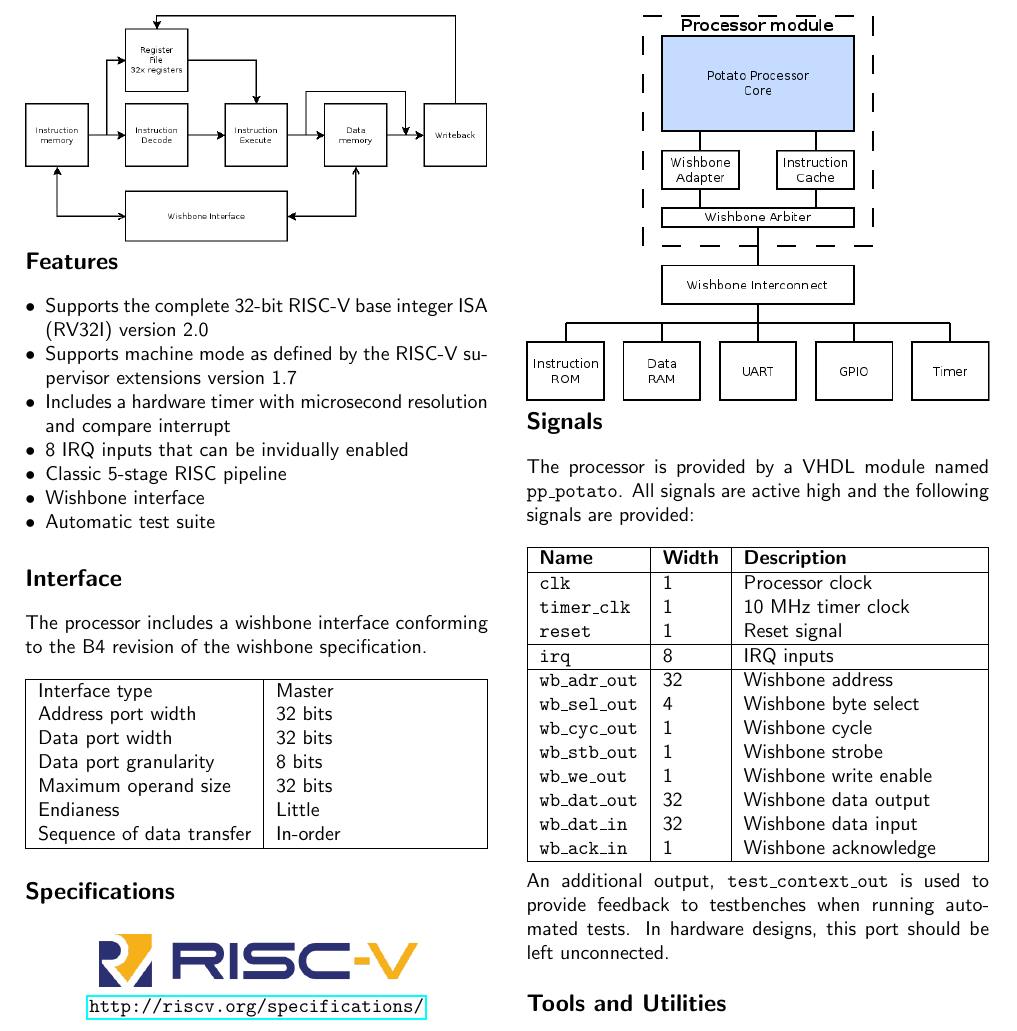
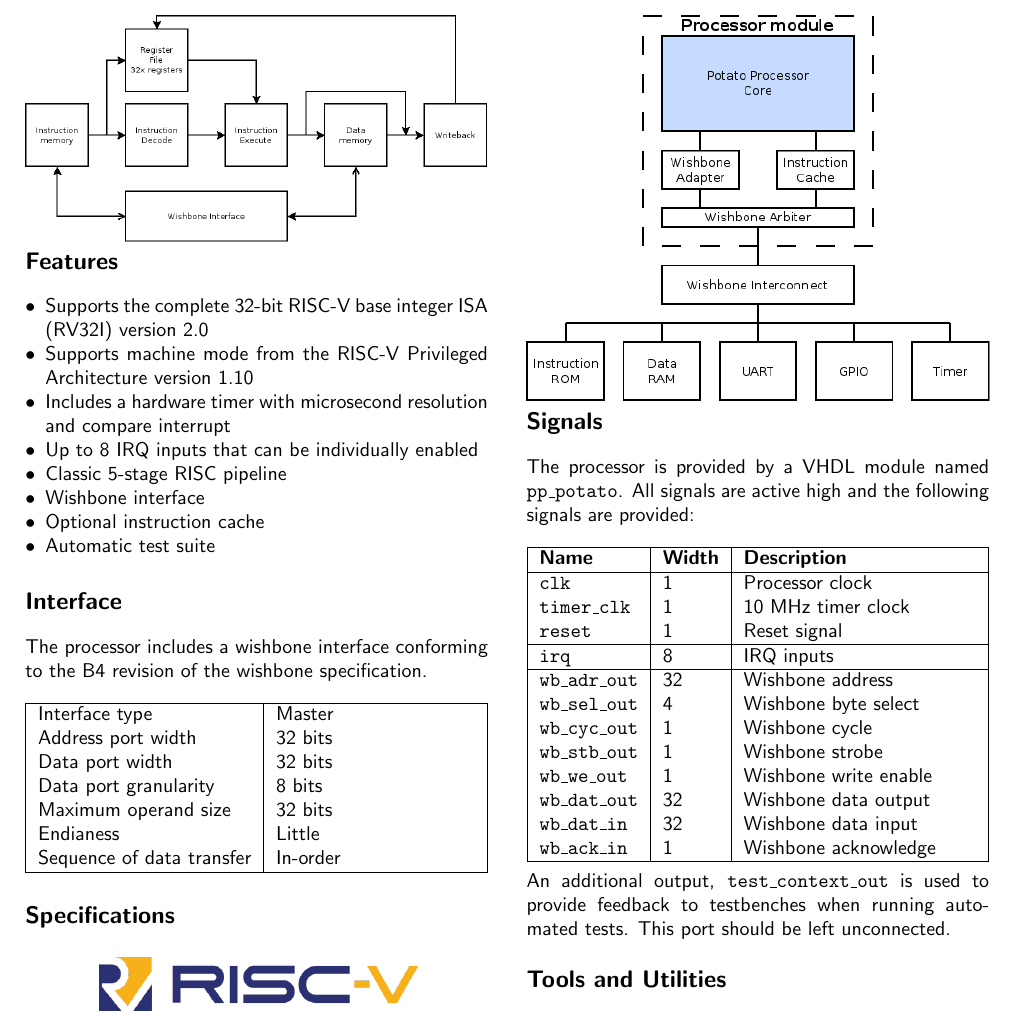
Before and after one commit to skordal/potato, a LaTeX document (docs/datasheet.tex): part of the page, cut so that both start at the same text. Compiled offline with pdfLaTeX.

Commit message:
Update datasheet and README.md

```diff
--- a/docs/datasheet.tex
+++ b/docs/datasheet.tex
@@ -45,11 +45,12 @@
 
 \begin{itemize}
 \item Supports the complete 32-bit RISC-V base integer ISA (RV32I) version 2.0
-\item Supports machine mode as defined by the RISC-V supervisor extensions version 1.7
+\item Supports machine mode from the RISC-V Privileged Architecture version 1.10
 \item Includes a hardware timer with microsecond resolution and compare interrupt
-\item 8 IRQ inputs that can be invidually enabled
+\item Up to 8 IRQ inputs that can be individually enabled
 \item Classic 5-stage RISC pipeline
 \item Wishbone interface
+\item Optional instruction cache
 \item Automatic test suite
 \end{itemize}
 
@@ -111,7 +112,7 @@ are active high and the following signals are provided:\\
 \end{tabularx}\\
 
 An additional output, \texttt{test\_context\_out} is used to provide feedback to testbenches
-when running automated tests. In hardware designs, this port should be left unconnected.\\
+when running automated tests. This port should be left unconnected.\\
 
 \section{Tools and Utilities}
 
```
Also changed, not shown: README.md, docs/datasheet.pdf, docs/datasheet.tex (2 more changed lines).
